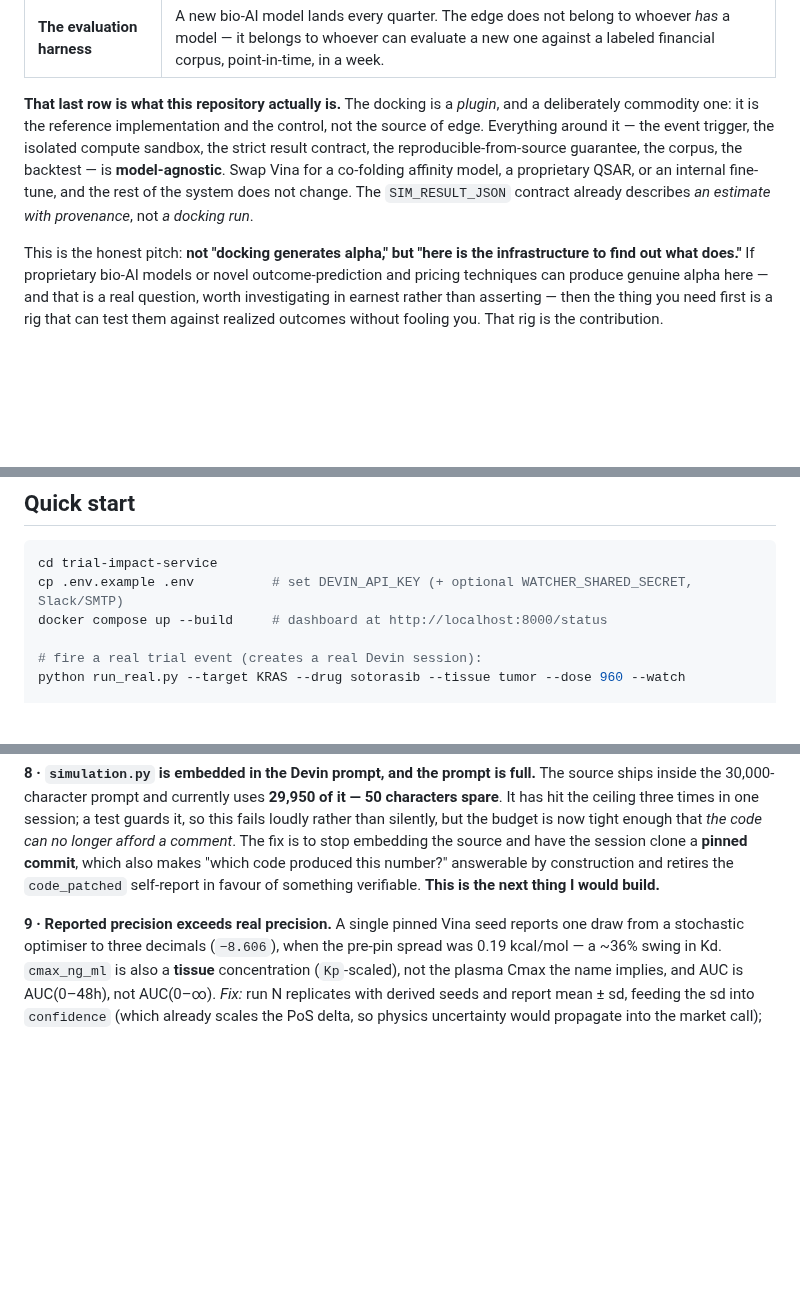
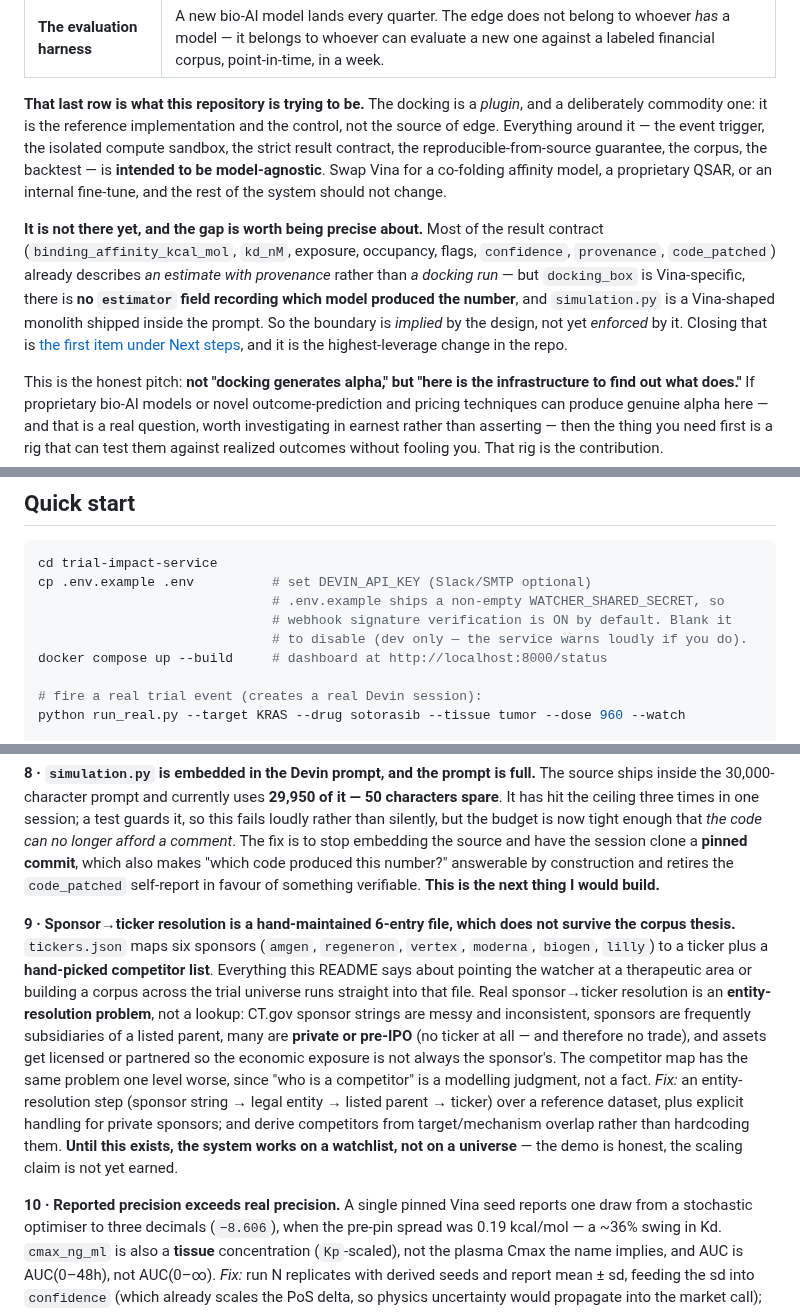
Before and after one commit to noahlin17/trial-impact, a Markdown page: README.md, 3 parts joined by grey strips. GitHub-like rendering; blank space fills up the shorter version.

Commit message:
Fix an overclaim I made, and report the ticker-resolution gap
Auditing my own recent additions against the code:

- I claimed SIM_RESULT_JSON "already describes an estimate with provenance, not a docking
  run". Not true. Most of it does, but docking_box is Vina-specific and there is NO
  estimator field recording which model produced the number, and simulation.py is a
  Vina-shaped monolith. The harness/estimator boundary is implied by the design, not
  enforced by it. Corrected to say so.
- New known issue: sponsor->ticker resolution is a hand-maintained 6-entry tickers.json
  with hardcoded competitor lists. Everything the README says about pointing the watcher at
  a therapeutic area or building a corpus across the trial universe runs into that file.
  Real resolution is an entity-resolution problem (messy CT.gov sponsor strings,
  subsidiaries of listed parents, private/pre-IPO sponsors with no ticker and therefore no
  trade, licensed/partnered assets). Until it exists, the system works on a watchlist, not
  a universe -- the demo is honest, the scaling claim is not yet earned.
- Module map was stale: add run_real.py, demo_e2e.py, poll_watch.py, verify_docking_box.py.
- Quick start said WATCHER_SHARED_SECRET was "optional", but .env.example ships it
  non-empty, so copying it turns signature verification ON. Documented.

Co-Authored-By: Claude Opus 4.8 (1M context) <noreply@anthropic.com>

````diff
--- a/README.md
+++ b/README.md
@@ -60,13 +60,21 @@ So the estimator is not the asset. Three things plausibly are:
 | **The translation to price** | P(success) → the market's *implied* P(success) → sizing. This is finance IP and depends on your own capital and execution; it does not commoditize the way an open-source scoring function does. |
 | **The evaluation harness** | A new bio-AI model lands every quarter. The edge does not belong to whoever *has* a model — it belongs to whoever can evaluate a new one against a labeled financial corpus, point-in-time, in a week. |
 
-**That last row is what this repository actually is.** The docking is a *plugin*, and a
+**That last row is what this repository is trying to be.** The docking is a *plugin*, and a
 deliberately commodity one: it is the reference implementation and the control, not the
 source of edge. Everything around it — the event trigger, the isolated compute sandbox, the
 strict result contract, the reproducible-from-source guarantee, the corpus, the backtest — is
-**model-agnostic**. Swap Vina for a co-folding affinity model, a proprietary QSAR, or an
-internal fine-tune, and the rest of the system does not change. The `SIM_RESULT_JSON` contract
-already describes *an estimate with provenance*, not *a docking run*.
+**intended to be model-agnostic**. Swap Vina for a co-folding affinity model, a proprietary
+QSAR, or an internal fine-tune, and the rest of the system should not change.
+
+**It is not there yet, and the gap is worth being precise about.** Most of the result contract
+(`binding_affinity_kcal_mol`, `kd_nM`, exposure, occupancy, flags, `confidence`, `provenance`,
+`code_patched`) already describes *an estimate with provenance* rather than *a docking run* —
+but `docking_box` is Vina-specific, there is **no `estimator` field recording which model
+produced the number**, and `simulation.py` is a Vina-shaped monolith shipped inside the prompt.
+So the boundary is *implied* by the design, not yet *enforced* by it. Closing that is
+[the first item under Next steps](#next-steps), and it is the highest-leverage change in the
+repo.
 
 This is the honest pitch: **not "docking generates alpha," but "here is the infrastructure to
 find out what does."** If proprietary bio-AI models or novel outcome-prediction and pricing
@@ -474,7 +482,10 @@ against literature, not a correction folded back in.
 
 ```bash
 cd trial-impact-service
-cp .env.example .env          # set DEVIN_API_KEY (+ optional WATCHER_SHARED_SECRET, Slack/SMTP)
+cp .env.example .env          # set DEVIN_API_KEY (Slack/SMTP optional)
+                              # .env.example ships a non-empty WATCHER_SHARED_SECRET, so
+                              # webhook signature verification is ON by default. Blank it
+                              # to disable (dev only — the service warns loudly if you do).
 docker compose up --build     # dashboard at http://localhost:8000/status
 
 # fire a real trial event (creates a real Devin session):
@@ -702,7 +713,22 @@ session clone a **pinned commit**, which also makes "which code produced this nu
 answerable by construction and retires the `code_patched` self-report in favour of
 something verifiable. **This is the next thing I would build.**
 
-**9 · Reported precision exceeds real precision.** A single pinned Vina seed reports one
+**9 · Sponsor→ticker resolution is a hand-maintained 6-entry file, which does not survive
+the corpus thesis.** `tickers.json` maps six sponsors (`amgen`, `regeneron`, `vertex`,
+`moderna`, `biogen`, `lilly`) to a ticker plus a **hand-picked competitor list**. Everything
+this README says about pointing the watcher at a therapeutic area or building a corpus across
+the trial universe runs straight into that file. Real sponsor→ticker resolution is an
+**entity-resolution problem**, not a lookup: CT.gov sponsor strings are messy and
+inconsistent, sponsors are frequently subsidiaries of a listed parent, many are **private or
+pre-IPO** (no ticker at all — and therefore no trade), and assets get licensed or partnered so
+the economic exposure is not always the sponsor's. The competitor map has the same problem one
+level worse, since "who is a competitor" is a modelling judgment, not a fact.
+*Fix:* an entity-resolution step (sponsor string → legal entity → listed parent → ticker) over
+a reference dataset, plus explicit handling for private sponsors; and derive competitors from
+target/mechanism overlap rather than hardcoding them. **Until this exists, the system works on
+a watchlist, not on a universe** — the demo is honest, the scaling claim is not yet earned.
+
+**10 · Reported precision exceeds real precision.** A single pinned Vina seed reports one
 draw from a stochastic optimiser to three decimals (`−8.606`), when the pre-pin spread was
 0.19 kcal/mol — a ~36% swing in Kd. `cmax_ng_ml` is also a **tissue** concentration
 (`Kp`-scaled), not the plasma Cmax the name implies, and AUC is AUC(0–48h), not
````
Also changed, not shown: trial-impact-service/README.md (+5 -0 lines).
